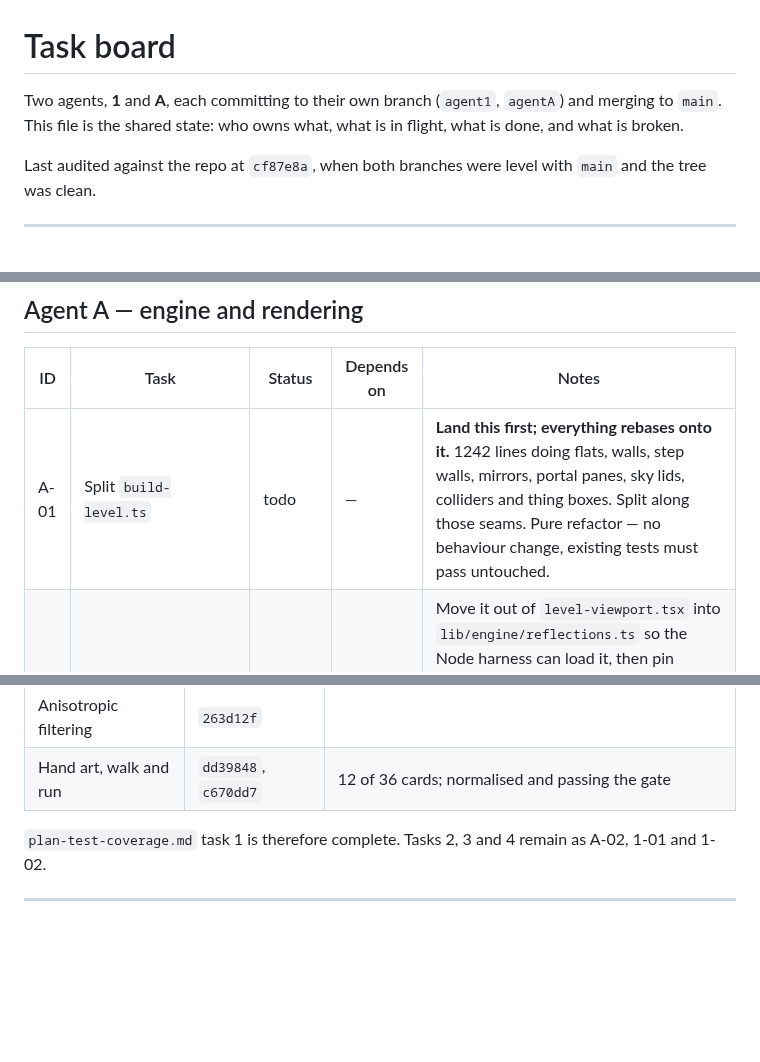
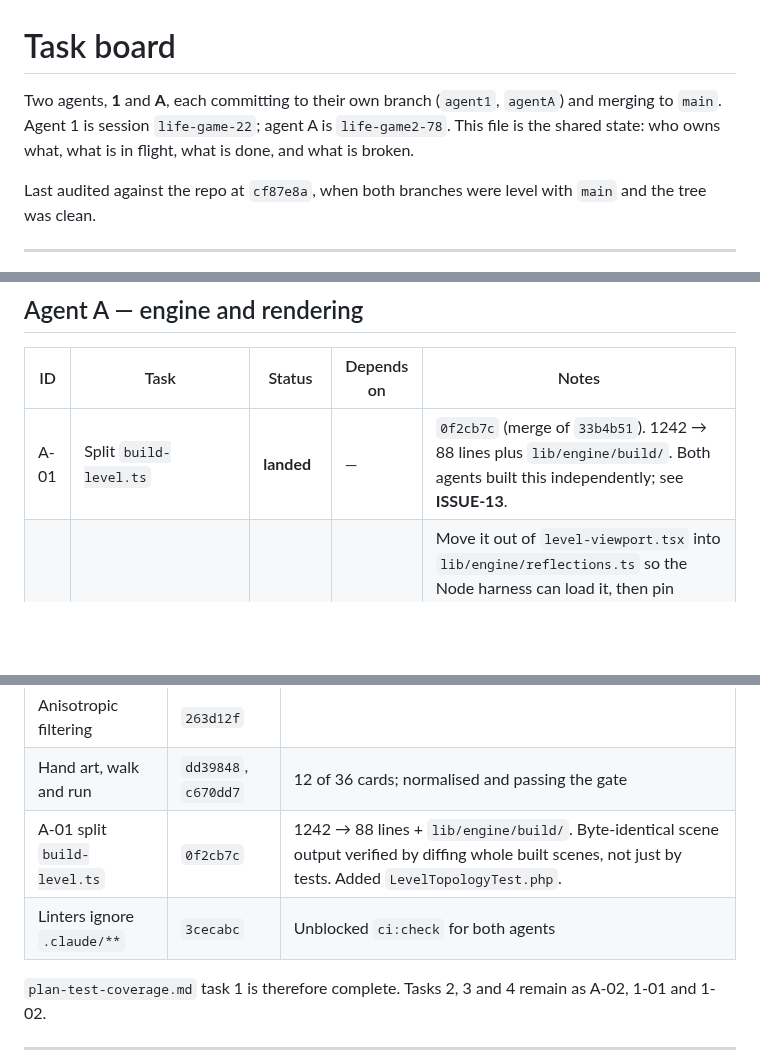
Before and after one commit to silent-8ch/life_game, a Markdown page: docs/tasks.md, 3 parts joined by grey strips. Rendered like a GitHub page; blank space fills up the shorter version.

```diff
--- a/docs/tasks.md
+++ b/docs/tasks.md
@@ -1,7 +1,7 @@
 # Task board
 
 Two agents, **1** and **A**, each committing to their own branch (`agent1`, `agentA`) and
-merging to `main`. This file is the shared state: who owns what, what is in flight, what is
+merging to `main`. Agent 1 is session `life-game-22`; agent A is `life-game2-78`. This file is the shared state: who owns what, what is in flight, what is
 done, and what is broken.
 
 Last audited against the repo at `cf87e8a`, when both branches were level with `main` and the
@@ -56,7 +56,7 @@ Keep the branch column honest — it is how work in flight gets found.
 
 | ID | Task | Status | Depends on | Notes |
 | --- | --- | --- | --- | --- |
-| A-01 | Split `build-level.ts` | todo | — | **Land this first; everything rebases onto it.** 1242 lines doing flats, walls, step walls, mirrors, portal panes, sky lids, colliders and thing boxes. Split along those seams. Pure refactor — no behaviour change, existing tests must pass untouched. |
+| A-01 | Split `build-level.ts` | **landed** | — | `0f2cb7c` (merge of `33b4b51`). 1242 → 88 lines plus `lib/engine/build/`. Both agents built this independently; see **ISSUE-13**. |
 | A-02 | Extract `prepareReflections` | todo | A-01 | Move it out of `level-viewport.tsx` into `lib/engine/reflections.ts` so the Node harness can load it, then pin release-before-render ordering, the `onto`-room filter, sky hidden at the deepest pass, and `show(0)` before the player's `hug()`. Closes **ISSUE-9**. Plan: `plan-test-coverage.md` task 2. |
 | A-03 | Prop rendering — engine | todo | A-01, 1-03 | Render modes `box`/`billboard`/`cross`, fitted UVs, cutout with `alphaTest`, prop texture loader path, frame animation, alt-state by flag. **Billboards must face whichever camera is drawing** — same trap as the sky dome. Plan: `plan-prop-rendering.md`. |
 | A-04 | Slopes — engine | todo | A-01, 1-05 | `floorAt`/`ceilingAt` in `sectors.ts`; `buildFlat` per-vertex displacement; `buildWall` trapezoids with per-end heights; shared-edge step walls; trapezoid portal panes. Plan: `plan-slopes-and-stats.md` part 1. |
@@ -87,6 +87,8 @@ Audited from the commit history, not self-reported:
 | Debug wall naming | `5653864` | |
 | Anisotropic filtering | `263d12f` | |
 | Hand art, walk and run | `dd39848`, `c670dd7` | 12 of 36 cards; normalised and passing the gate |
+| A-01 split `build-level.ts` | `0f2cb7c` | 1242 → 88 lines + `lib/engine/build/`. Byte-identical scene output verified by diffing whole built scenes, not just by tests. Added `LevelTopologyTest.php`. |
+| Linters ignore `.claude/**` | `3cecabc` | Unblocked `ci:check` for both agents |
 
 `plan-test-coverage.md` task 1 is therefore complete. Tasks 2, 3 and 4 remain as A-02, 1-01
 and 1-02.
```
Also changed, not shown: other parts of docs/tasks.md (+6 -1 lines).
